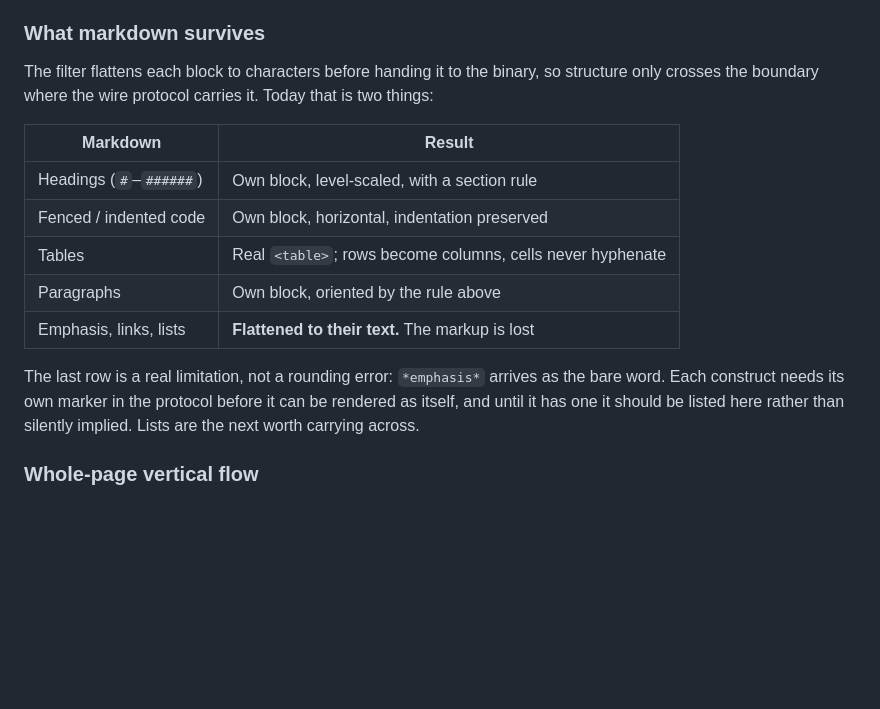
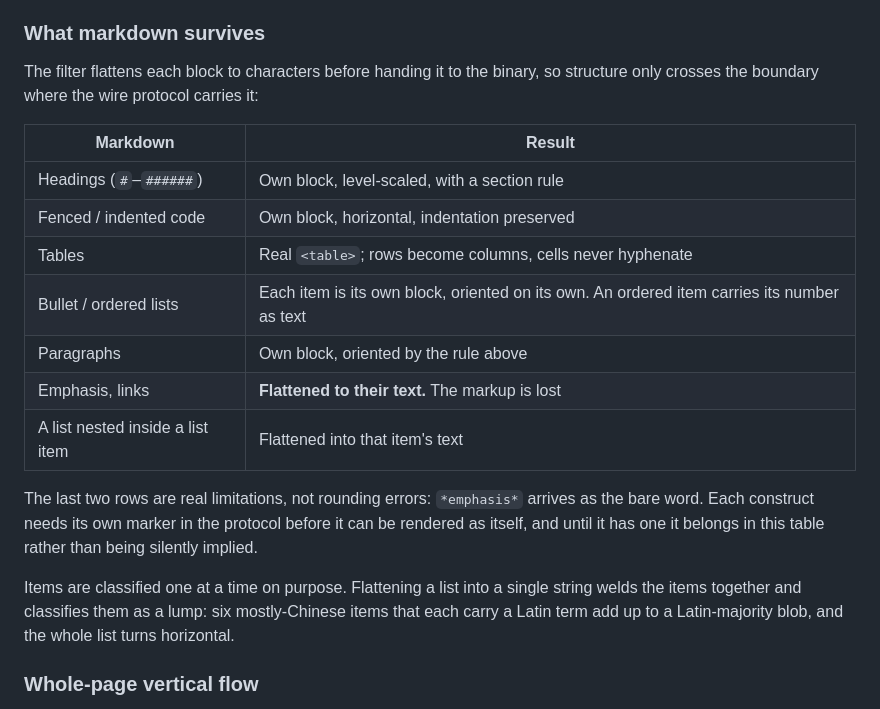
Before and after one commit to bayanasar/vertext, a Markdown page: README.md, the part around the change. GitHub-like rendering; blank space fills up the shorter version.

Commit message:
docs: lists crossed the river; the README still said they were flattened (#21)
"What markdown survives" listed lists alongside emphasis and links as
flattened to their text, and closed by naming lists as the next thing worth
carrying across. They were carried across some time ago: MODE_LIST and
MODE_LIST_ORDERED are in the protocol and pinned by literal assertion,
vertext.lua encodes each item as its own segment, and the renderer gives
them their own classes.

So the repository was saying two things about the same feature: docs/ and the
code said it worked, README said it did not. The row that was false is the one
that misleads the reader who most needs the truth — someone deciding whether
this is usable at all reads "lists are flattened" and leaves.

The table now says what each construct actually does, including two honest
limitations kept from the old row: emphasis and links really are flattened,
and a list nested inside an item is flattened into that item's text. The
per-item rationale moves in beside them, because a reader asking why items are
classified separately is asking about the feature, not about its history.

First debt turned up by the four-layer rule from #6, and it was in the layer
held to the strictest standard: the README must stay true for a stranger
arriving today.

Co-Authored-By: Claude Opus 5 <noreply@anthropic.com>
Claude-Session: https://claude.ai/code/session_014nabEFxzDmv6FcHBKwDzeh

```diff
--- a/README.md
+++ b/README.md
@@ -94,21 +94,27 @@ fences still work for laying out one region of an otherwise horizontal page.
 ### What markdown survives
 
 The filter flattens each block to characters before handing it to the binary,
-so structure only crosses the boundary where the wire protocol carries it.
-Today that is two things:
+so structure only crosses the boundary where the wire protocol carries it:
 
 | Markdown | Result |
 |---|---|
 | Headings (`#`–`######`) | Own block, level-scaled, with a section rule |
 | Fenced / indented code | Own block, horizontal, indentation preserved |
 | Tables | Real `<table>`; rows become columns, cells never hyphenate |
+| Bullet / ordered lists | Each item is its own block, oriented on its own. An ordered item carries its number as text |
 | Paragraphs | Own block, oriented by the rule above |
-| Emphasis, links, lists | **Flattened to their text.** The markup is lost |
+| Emphasis, links | **Flattened to their text.** The markup is lost |
+| A list nested inside a list item | Flattened into that item's text |
 
-The last row is a real limitation, not a rounding error: `*emphasis*` arrives
-as the bare word. Each construct needs its own marker in the protocol before
-it can be rendered as itself, and until it has one it should be listed here
-rather than silently implied. Lists are the next worth carrying across.
+The last two rows are real limitations, not rounding errors: `*emphasis*`
+arrives as the bare word. Each construct needs its own marker in the protocol
+before it can be rendered as itself, and until it has one it belongs in this
+table rather than being silently implied.
+
+Items are classified one at a time on purpose. Flattening a list into a single
+string welds the items together and classifies them as a lump: six
+mostly-Chinese items that each carry a Latin term add up to a Latin-majority
+blob, and the whole list turns horizontal.
 
 ### Whole-page vertical flow
 
```
